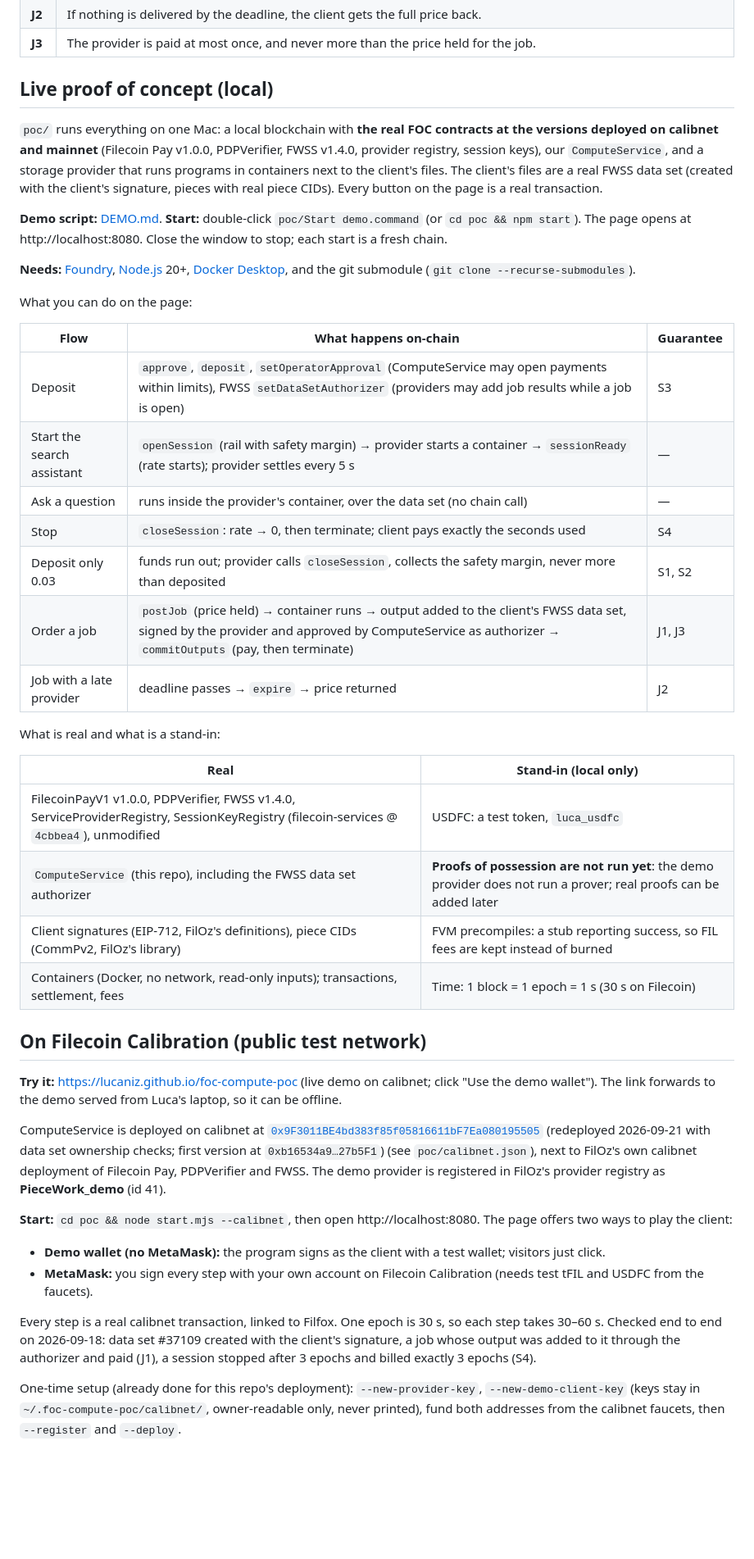
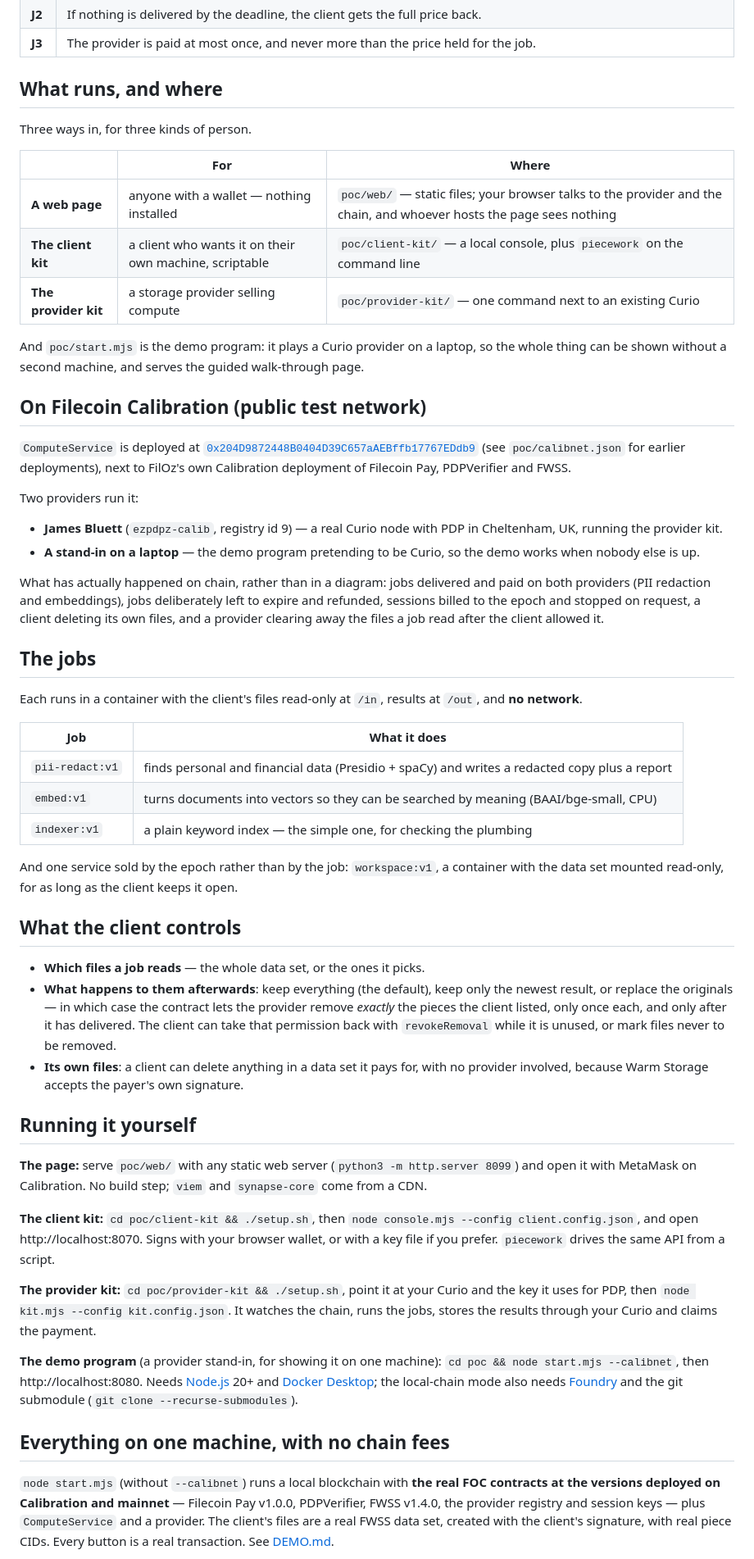
Before and after one commit to FilOzone/piecework, a Markdown page: README.md, the part around one of its changes. Shown at 82% size. GitHub-like rendering; blank space fills up the shorter version.

Commit message:
README: describe what the repo actually is now
It still described a local-only proof of concept with a search assistant, one-second blocks and no mention of
Calibration, a second provider, either kit, the command line, the web page, per-job removals or revoke.
Rewritten around the three ways in - a page, the client kit, the provider kit - what has actually happened on
chain rather than what the design intends, and what the client controls over its own files. Test counts and
the deployed address corrected.

Co-Authored-By: Claude Opus 5 <noreply@anthropic.com>

```diff
--- a/README.md
+++ b/README.md
@@ -23,46 +23,58 @@ The labels used in tests and tables below (S = sessions, J = jobs):
 | **J2** | If nothing is delivered by the deadline, the client gets the full price back. |
 | **J3** | The provider is paid at most once, and never more than the price held for the job. |
 
-## Live proof of concept (local)
+## What runs, and where
 
-`poc/` runs everything on one Mac: a local blockchain with **the real FOC contracts at the versions deployed on calibnet and mainnet** (Filecoin Pay v1.0.0, PDPVerifier, FWSS v1.4.0, provider registry, session keys), our `ComputeService`, and a storage provider that runs programs in containers next to the client's files. The client's files are a real FWSS data set (created with the client's signature, pieces with real piece CIDs). Every button on the page is a real transaction.
+Three ways in, for three kinds of person.
 
-**Demo script:** [DEMO.md](DEMO.md). **Start:** double-click `poc/Start demo.command` (or `cd poc && npm start`). The page opens at http://localhost:8080. Close the window to stop; each start is a fresh chain.
+| | For | Where |
+|---|---|---|
+| **A web page** | anyone with a wallet — nothing installed | `poc/web/` — static files; your browser talks to the provider and the chain, and whoever hosts the page sees nothing |
+| **The client kit** | a client who wants it on their own machine, scriptable | `poc/client-kit/` — a local console, plus `piecework` on the command line |
+| **The provider kit** | a storage provider selling compute | `poc/provider-kit/` — one command next to an existing Curio |
 
-**Needs:** [Foundry](https://getfoundry.sh), [Node.js](https://nodejs.org) 20+, [Docker Desktop](https://www.docker.com/products/docker-desktop/), and the git submodule (`git clone --recurse-submodules`).
-
-What you can do on the page:
-
-| Flow | What happens on-chain | Guarantee |
-|---|---|---|
-| Deposit | `approve`, `deposit`, `setOperatorApproval` (ComputeService may open payments within limits), FWSS `setDataSetAuthorizer` (providers may add job results while a job is open) | S3 |
-| Start the search assistant | `openSession` (rail with safety margin) → provider starts a container → `sessionReady` (rate starts); provider settles every 5 s | — |
-| Ask a question | runs inside the provider's container, over the data set (no chain call) | — |
-| Stop | `closeSession`: rate → 0, then terminate; client pays exactly the seconds used | S4 |
-| Deposit only 0.03 | funds run out; provider calls `closeSession`, collects the safety margin, never more than deposited | S1, S2 |
-| Order a job | `postJob` (price held) → container runs → output added to the client's FWSS data set, signed by the provider and approved by ComputeService as authorizer → `commitOutputs` (pay, then terminate) | J1, J3 |
-| Job with a late provider | deadline passes → `expire` → price returned | J2 |
-
-What is real and what is a stand-in:
-
-| Real | Stand-in (local only) |
-|---|---|
-| FilecoinPayV1 v1.0.0, PDPVerifier, FWSS v1.4.0, ServiceProviderRegistry, SessionKeyRegistry (filecoin-services @ `4cbbea4`), unmodified | USDFC: a test token, `luca_usdfc` |
-| `ComputeService` (this repo), including the FWSS data set authorizer | **Proofs of possession are not run yet**: the demo provider does not run a prover; real proofs can be added later |
-| Client signatures (EIP-712, FilOz's definitions), piece CIDs (CommPv2, FilOz's library) | FVM precompiles: a stub reporting success, so FIL fees are kept instead of burned |
-| Containers (Docker, no network, read-only inputs); transactions, settlement, fees | Time: 1 block = 1 epoch = 1 s (30 s on Filecoin) |
+And `poc/start.mjs` is the demo program: it plays a Curio provider on a laptop, so the whole thing can be shown without a second machine, and serves the guided walk-through page.
 
 ## On Filecoin Calibration (public test network)
 
-**Try it:** https://lucaniz.github.io/foc-compute-poc (live demo on calibnet; click "Use the demo wallet"). The link forwards to the demo served from Luca's laptop, so it can be offline.
+`ComputeService` is deployed at [`0x204D9872448B0404D39C657aAEBffb17767EDdb9`](https://filecoin-testnet.blockscout.com/address/0x204D9872448B0404D39C657aAEBffb17767EDdb9) (see `poc/calibnet.json` for earlier deployments), next to FilOz's own Calibration deployment of Filecoin Pay, PDPVerifier and FWSS.
 
-ComputeService is deployed on calibnet at [`0x9F3011BE4bd383f85f05816611bF7Ea080195505`](https://calibration.filfox.info/en/address/0x9F3011BE4bd383f85f05816611bF7Ea080195505) (redeployed 2026-09-21 with data set ownership checks; first version at `0xb16534a9…27b5F1`) (see `poc/calibnet.json`), next to FilOz's own calibnet deployment of Filecoin Pay, PDPVerifier and FWSS. The demo provider is registered in FilOz's provider registry as **PieceWork_demo** (id 41).
+Two providers run it:
 
-**Start:** `cd poc && node start.mjs --calibnet`, then open http://localhost:8080. The page offers two ways to play the client:
+- **James Bluett** (`ezpdpz-calib`, registry id 9) — a real Curio node with PDP in Cheltenham, UK, running the provider kit.
+- **A stand-in on a laptop** — the demo program pretending to be Curio, so the demo works when nobody else is up.
 
-- **Demo wallet (no MetaMask):** the program signs as the client with a test wallet; visitors just click.
-- **MetaMask:** you sign every step with your own account on Filecoin Calibration (needs test tFIL and USDFC from the faucets).
+What has actually happened on chain, rather than in a diagram: jobs delivered and paid on both providers (PII redaction and embeddings), jobs deliberately left to expire and refunded, sessions billed to the epoch and stopped on request, a client deleting its own files, and a provider clearing away the files a job read after the client allowed it.
 
-Every step is a real calibnet transaction, linked to Filfox. One epoch is 30 s, so each step takes 30–60 s. Checked end to end on 2026-09-18: data set #37109 created with the client's signature, a job whose output was added to it through the authorizer and paid (J1), a session stopped after 3 epochs and billed exactly 3 epochs (S4).
+## The jobs
 
-One-time setup (already done for this repo's deployment): `--new-provider-key`, `--new-demo-client-key` (keys stay in `~/.foc-compute-poc/calibnet/`, owner-readable only, never printed), fund both addresses from the calibnet faucets, then `--register` and `--deploy`.
+Each runs in a container with the client's files read-only at `/in`, results at `/out`, and **no network**.
+
+| Job | What it does |
+|---|---|
+| `pii-redact:v1` | finds personal and financial data (Presidio + spaCy) and writes a redacted copy plus a report |
+| `embed:v1` | turns documents into vectors so they can be searched by meaning (BAAI/bge-small, CPU) |
+| `indexer:v1` | a plain keyword index — the simple one, for checking the plumbing |
+
+And one service sold by the epoch rather than by the job: `workspace:v1`, a container with the data set mounted read-only, for as long as the client keeps it open.
+
+## What the client controls
+
+- **Which files a job reads** — the whole data set, or the ones it picks.
+- **What happens to them afterwards**: keep everything (the default), keep only the newest result, or replace the originals — in which case the contract lets the provider remove *exactly* the pieces the client listed, only once each, and only after it has delivered. The client can take that permission back with `revokeRemoval` while it is unused, or mark files never to be removed.
+- **Its own files**: a client can delete anything in a data set it pays for, with no provider involved, because Warm Storage accepts the payer's own signature.
+
+## Running it yourself
+
+**The page:** serve `poc/web/` with any static web server (`python3 -m http.server 8099`) and open it with MetaMask on Calibration. No build step; `viem` and `synapse-core` come from a CDN.
+
+**The client kit:** `cd poc/client-kit && ./setup.sh`, then `node console.mjs --config client.config.json`, and open http://localhost:8070. Signs with your browser wallet, or with a key file if you prefer. `piecework` drives the same API from a script.
+
+**The provider kit:** `cd poc/provider-kit && ./setup.sh`, point it at your Curio and the key it uses for PDP, then `node kit.mjs --config kit.config.json`. It watches the chain, runs the jobs, stores the results through your Curio and claims the payment.
+
+**The demo program** (a provider stand-in, for showing it on one machine): `cd poc && node start.mjs --calibnet`, then http://localhost:8080. Needs [Node.js](https://nodejs.org) 20+ and [Docker Desktop](https://www.docker.com/products/docker-desktop/); the local-chain mode also needs [Foundry](https://getfoundry.sh) and the git submodule (`git clone --recurse-submodules`).
+
+## Everything on one machine, with no chain fees
+
+`node start.mjs` (without `--calibnet`) runs a local blockchain with **the real FOC contracts at the versions deployed on Calibration and mainnet** — Filecoin Pay v1.0.0, PDPVerifier, FWSS v1.4.0, the provider registry and session keys — plus `ComputeService` and a provider. The client's files are a real FWSS data set, created with the client's signature, with real piece CIDs. Every button is a real transaction. See [DEMO.md](DEMO.md).
+
```
Also changed, not shown: other parts of README.md (+12 -7 lines).
